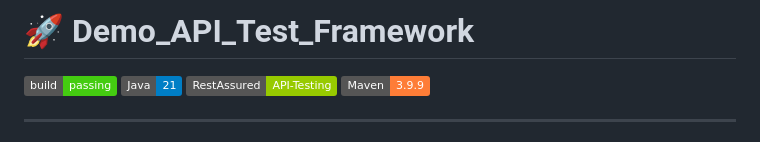
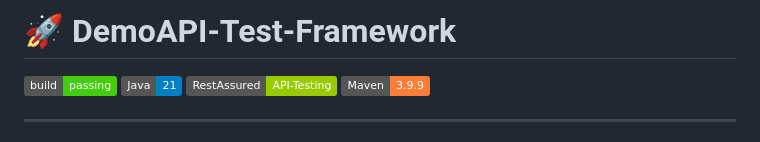
Before and after one commit to Gangadhar2821/DemoAPI-Test-Framework, a Markdown page: README.md, the part around the change. Rendered like a GitHub page; badges without logos.

```diff
--- a/README.md
+++ b/README.md
@@ -1,4 +1,4 @@
-# 🚀 Demo_API_Test_Framework
+# 🚀 DemoAPI-Test-Framework
 
 ![Build Status](https://img.shields.io/badge/build-passing-brightgreen)
 ![Java](https://img.shields.io/badge/Java-21-blue)
```
